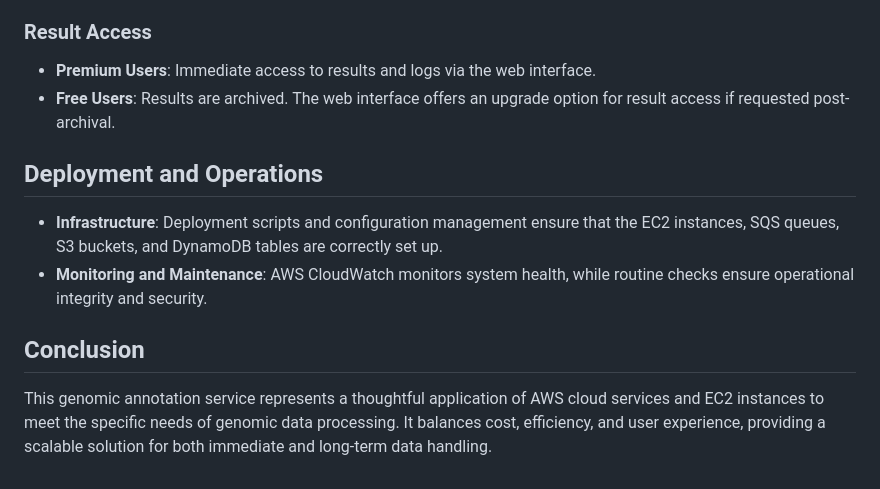
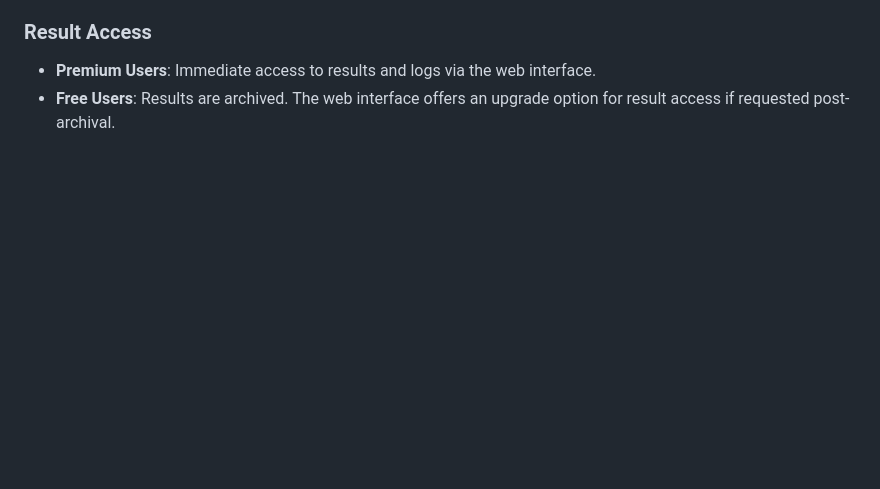
Before and after one commit to DhairyaKarna/Genomics-Cloud-SaaS-Platform, a Markdown page: README.md, the part around the change. Rendered like a GitHub page; blank space fills up the shorter version.

Commit message:
A14 - Final Submission

```diff
--- a/README.md
+++ b/README.md
@@ -79,12 +79,3 @@ The archive service employs a comprehensive approach to handle and archive resul
 
 - **Premium Users**: Immediate access to results and logs via the web interface.
 - **Free Users**: Results are archived. The web interface offers an upgrade option for result access if requested post-archival.
-
-## Deployment and Operations
-
-- **Infrastructure**: Deployment scripts and configuration management ensure that the EC2 instances, SQS queues, S3 buckets, and DynamoDB tables are correctly set up.
-- **Monitoring and Maintenance**: AWS CloudWatch monitors system health, while routine checks ensure operational integrity and security.
-
-## Conclusion
-
-This genomic annotation service represents a thoughtful application of AWS cloud services and EC2 instances to meet the specific needs of genomic data processing. It balances cost, efficiency, and user experience, providing a scalable solution for both immediate and long-term data handling.
```
